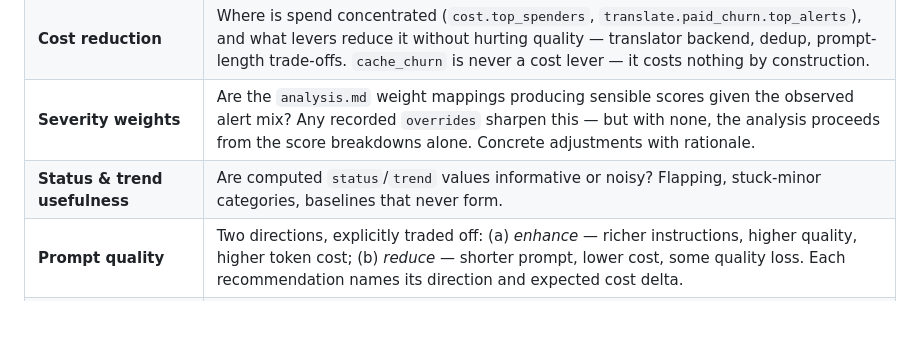
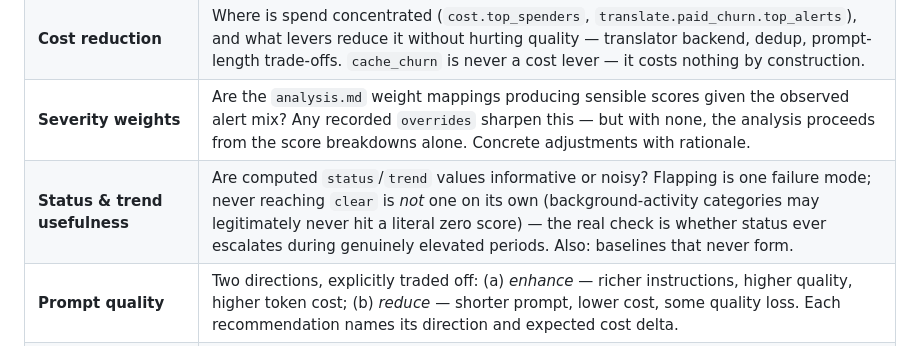
Before and after one commit to jctots/frankfurt-radar, a Markdown page: docs/review.md, the part around the change. Rendered like a GitHub page; blank space fills up the shorter version.

```diff
--- a/docs/review.md
+++ b/docs/review.md
@@ -160,7 +160,7 @@ Reads the digest only. Produces a structured report:
 | **Inconsistencies & bugs** | Do the layers agree? Cost reconciliation deltas, pulse coverage gaps, event-log errors, `translate.cache_churn` concentration (source-data instability the cache is absorbing for free). |
 | **Cost reduction** | Where is spend concentrated (`cost.top_spenders`, `translate.paid_churn.top_alerts`), and what levers reduce it without hurting quality — translator backend, dedup, prompt-length trade-offs. `cache_churn` is never a cost lever — it costs nothing by construction. |
 | **Severity weights** | Are the `analysis.md` weight mappings producing sensible scores given the observed alert mix? Any recorded `overrides` sharpen this — but with none, the analysis proceeds from the score breakdowns alone. Concrete adjustments with rationale. |
-| **Status & trend usefulness** | Are computed `status`/`trend` values informative or noisy? Flapping, stuck-minor categories, baselines that never form. |
+| **Status & trend usefulness** | Are computed `status`/`trend` values informative or noisy? Flapping is one failure mode; never reaching `clear` is *not* one on its own (background-activity categories may legitimately never hit a literal zero score) — the real check is whether status ever escalates during genuinely elevated periods. Also: baselines that never form. |
 | **Prompt quality** | Two directions, explicitly traded off: (a) *enhance* — richer instructions, higher quality, higher token cost; (b) *reduce* — shorter prompt, lower cost, some quality loss. Each recommendation names its direction and expected cost delta. |
 | **Cross-version comparison** | When the digest spans versions, which version won on the [metrics above](#judging-strategy-versions) and why. |
 
```
Also changed, not shown: prompts/review.md (+1 -1 lines).
